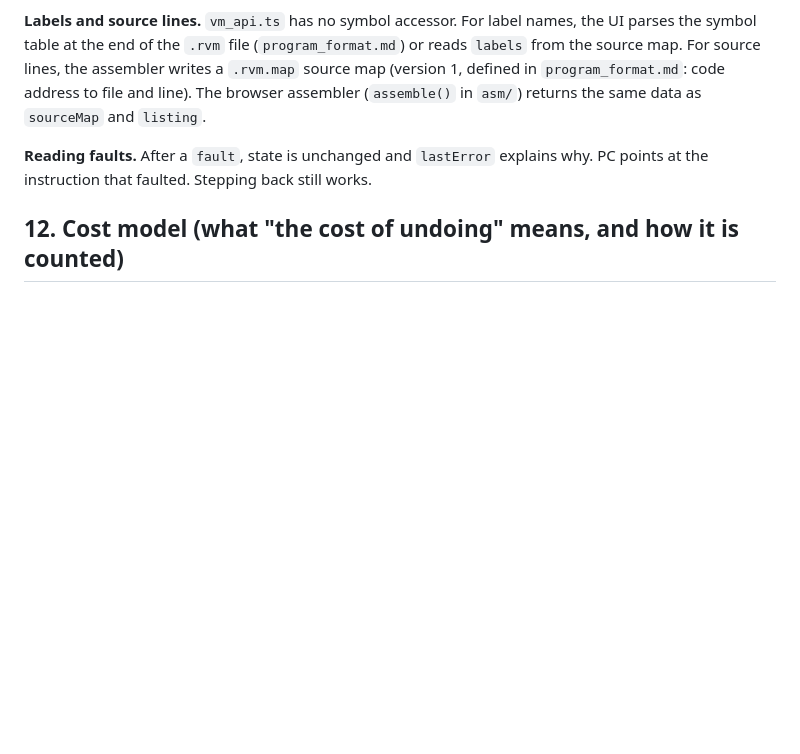
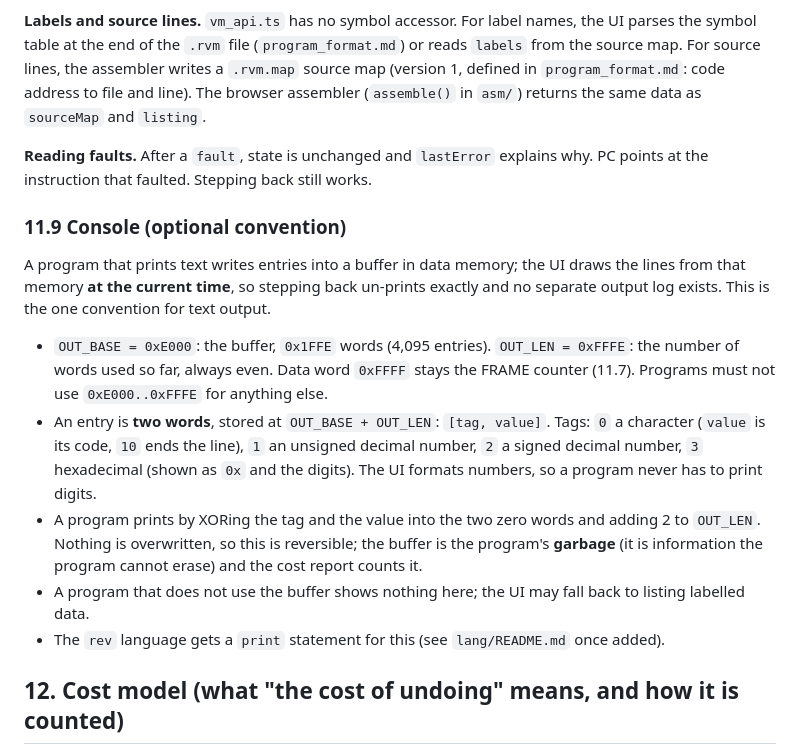
Before and after one commit to Hello-Atharv/Palindrome, a Markdown page: spec/SPEC.md, the part around the change. Drawn GitHub-style; blank space fills up the shorter version.

Commit message:
SPEC 11.9: console convention (output buffer in memory, rewinds with time)
Co-Authored-By: Claude Sonnet 5.5 <noreply@anthropic.com>

```diff
--- a/spec/SPEC.md
+++ b/spec/SPEC.md
@@ -351,6 +351,19 @@ line). The browser assembler (`assemble()` in `asm/`) returns the same data as `
 **Reading faults.** After a `fault`, state is unchanged and `lastError` explains why. PC points at the
 instruction that faulted. Stepping back still works.
 
+### 11.9 Console (optional convention)
+A program that prints text writes entries into a buffer in data memory; the UI draws the lines from that memory **at the current
+time**, so stepping back un-prints exactly and no separate output log exists. This is the one convention for text output.
+- `OUT_BASE = 0xE000`: the buffer, `0x1FFE` words (4,095 entries). `OUT_LEN = 0xFFFE`: the number of words used so far, always even.
+  Data word `0xFFFF` stays the FRAME counter (11.7). Programs must not use `0xE000..0xFFFE` for anything else.
+- An entry is **two words**, stored at `OUT_BASE + OUT_LEN`: `[tag, value]`. Tags: `0` a character (`value` is its code, `10` ends the
+  line), `1` an unsigned decimal number, `2` a signed decimal number, `3` hexadecimal (shown as `0x` and the digits). The UI formats
+  numbers, so a program never has to print digits.
+- A program prints by XORing the tag and the value into the two zero words and adding 2 to `OUT_LEN`. Nothing is overwritten, so this
+  is reversible; the buffer is the program's **garbage** (it is information the program cannot erase) and the cost report counts it.
+- A program that does not use the buffer shows nothing here; the UI may fall back to listing labelled data.
+- The `rev` language gets a `print` statement for this (see `lang/README.md` once added).
+
 ## 12. Cost model (what "the cost of undoing" means, and how it is counted)
 One definition shared by the benchmarks, the compiler's cost report, the debugger readouts and the writeup. If a
 number is shown anywhere, it is one of the quantities below, measured the way described here.
```
Also changed, not shown: SPEC_CHANGELOG.md (+1 -0 lines).
